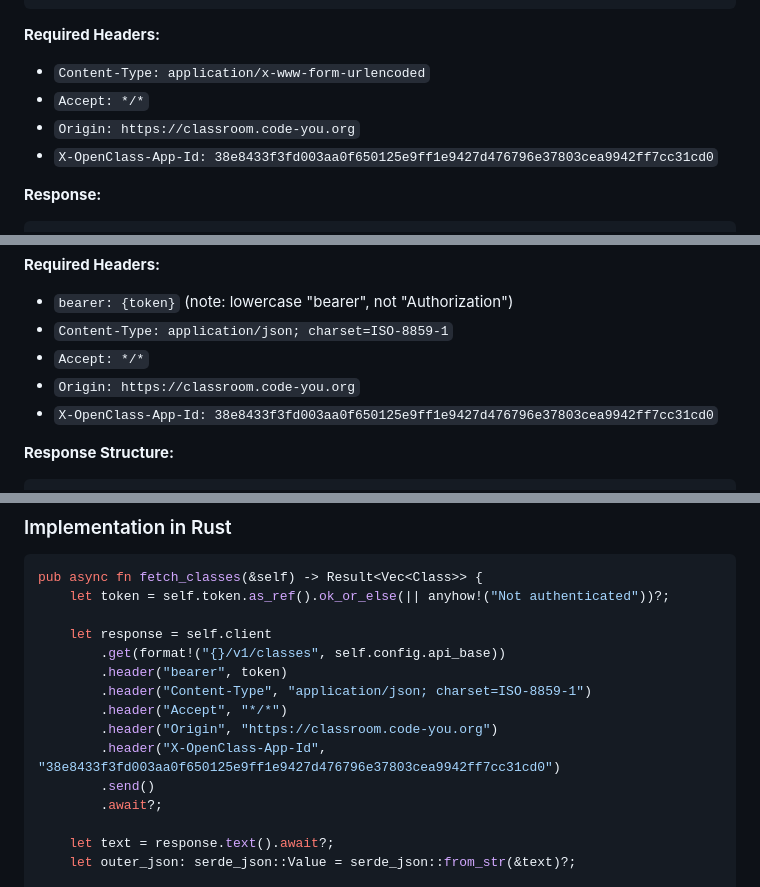
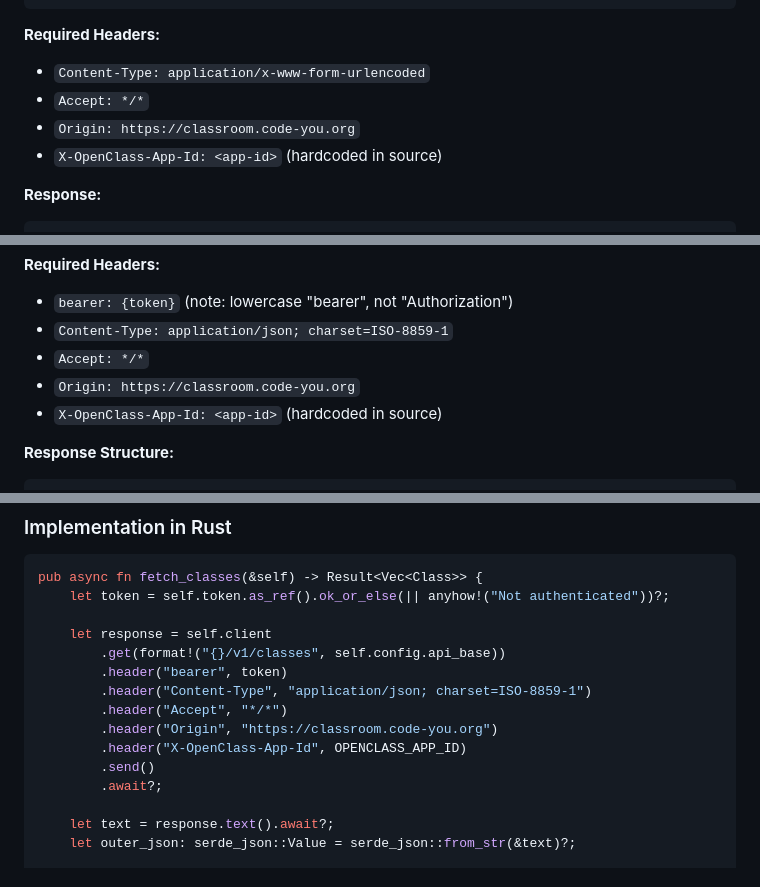
Before and after one commit to cj-taylor/codeyou-cohort-tracker, a Markdown page: docs/openclass-api.md, 3 parts joined by grey strips. GitHub-like rendering.

Commit message:
Remove hardcoded App-Id from documentation
Replace actual App-Id value with placeholder in docs.
The value remains hardcoded in source code only.

````diff
--- a/docs/openclass-api.md
+++ b/docs/openclass-api.md
@@ -25,7 +25,7 @@ email=mentor@example.com&password=your-password&invite_code=&instructor_invite_c
 - `Content-Type: application/x-www-form-urlencoded`
 - `Accept: */*`
 - `Origin: https://classroom.code-you.org`
-- `X-OpenClass-App-Id: 38e8433f3fd003aa0f650125e9ff1e9427d476796e37803cea9942ff7cc31cd0`
+- `X-OpenClass-App-Id: <app-id>` (hardcoded in source)
 
 **Response:**
 ```json
@@ -51,7 +51,7 @@ Authorization: Bearer {token}
 - `Content-Type: application/json; charset=ISO-8859-1`
 - `Accept: */*`
 - `Origin: https://classroom.code-you.org`
-- `X-OpenClass-App-Id: 38e8433f3fd003aa0f650125e9ff1e9427d476796e37803cea9942ff7cc31cd0`
+- `X-OpenClass-App-Id: <app-id>` (hardcoded in source)
 
 **Response Structure:**
 ```json
@@ -89,7 +89,7 @@ pub async fn fetch_classes(&self) -> Result<Vec<Class>> {
         .header("Content-Type", "application/json; charset=ISO-8859-1")
         .header("Accept", "*/*")
         .header("Origin", "https://classroom.code-you.org")
-        .header("X-OpenClass-App-Id", "38e8433f3fd003aa0f650125e9ff1e9427d476796e37803cea9942ff7cc31cd0")
+        .header("X-OpenClass-App-Id", OPENCLASS_APP_ID)
         .send()
         .await?;
 
````
